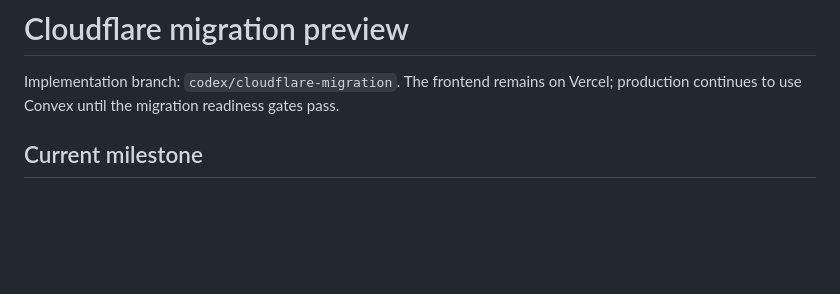
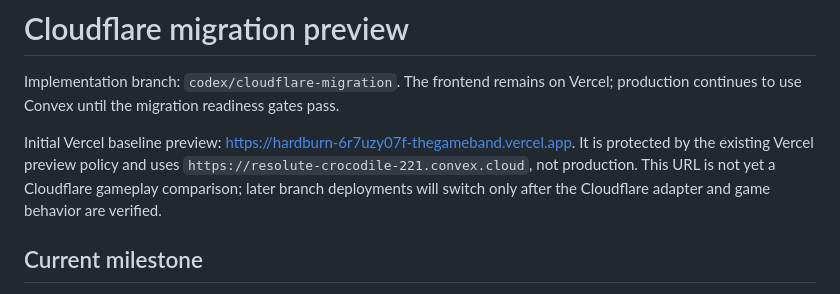
Before and after one commit to mt-quinn/speedkills, a Markdown page: cloudflare/README.md, the part around the change. GitHub-like rendering; blank space fills up the shorter version.

Commit message:
Record verified preview deployment and migration checkpoint

```diff
--- a/cloudflare/README.md
+++ b/cloudflare/README.md
@@ -1,6 +1,8 @@
 # Cloudflare migration preview
 
 Implementation branch: `codex/cloudflare-migration`. The frontend remains on Vercel; production continues to use Convex until the migration readiness gates pass.
+
+Initial Vercel baseline preview: <https://hardburn-6r7uzy07f-thegameband.vercel.app>. It is protected by the existing Vercel preview policy and uses `https://resolute-crocodile-221.convex.cloud`, not production. This URL is not yet a Cloudflare gameplay comparison; later branch deployments will switch only after the Cloudflare adapter and game behavior are verified.
 
 ## Current milestone
 
```
Also changed, not shown: progress.md (+5 -0 lines).
